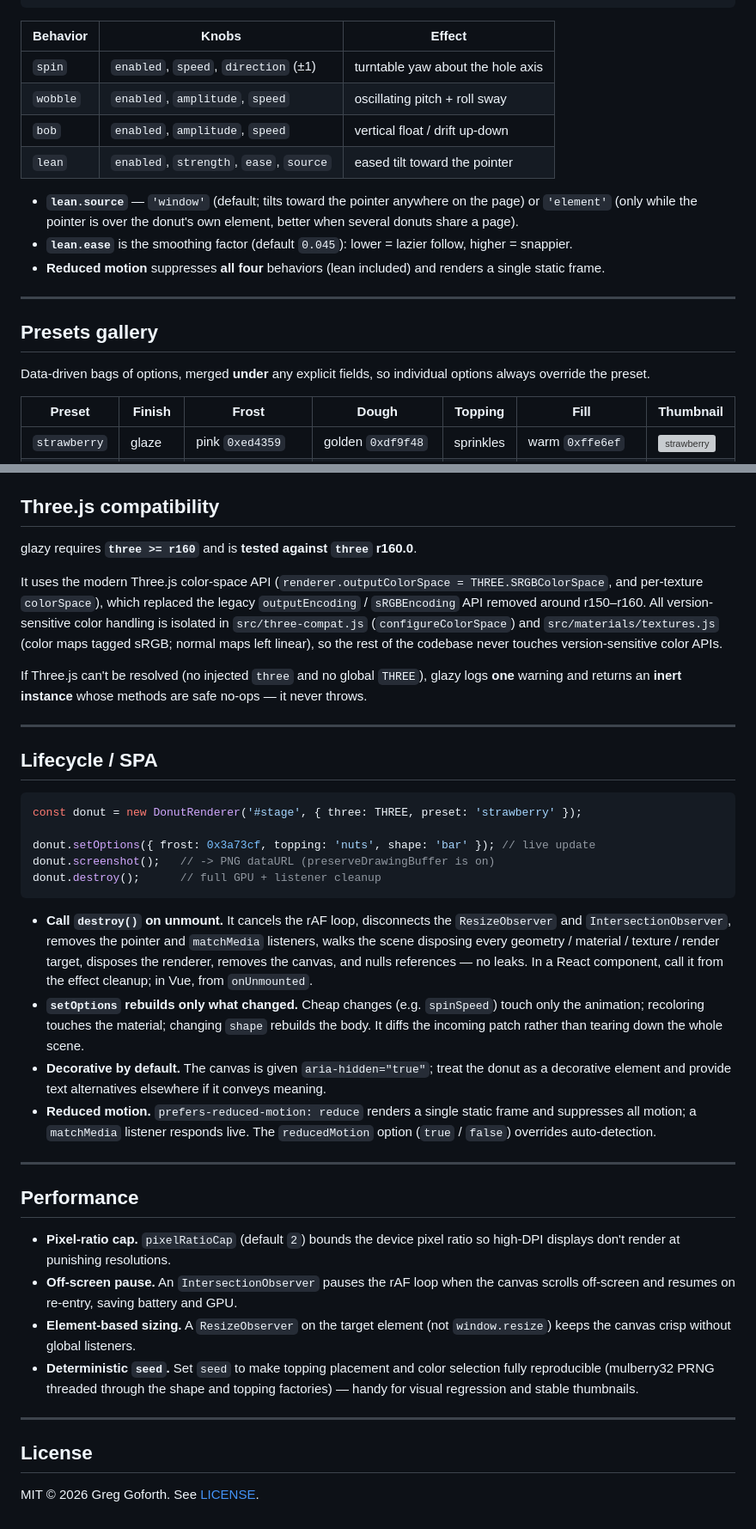
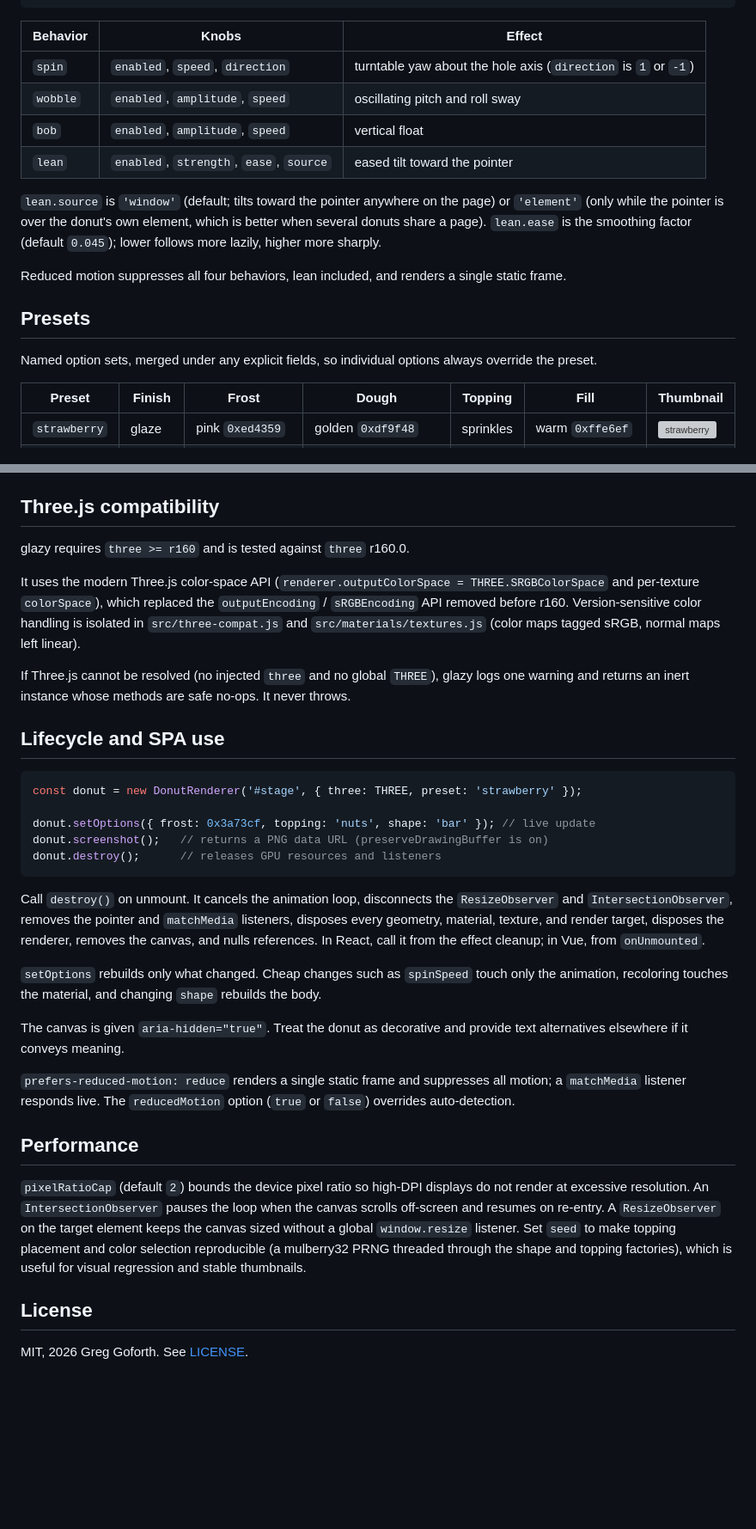
Before and after one commit to ggoforth/glazy, a Markdown page: README.md, 2 parts joined by grey strips. Shown at 86% size. GitHub-like rendering; blank space fills up the shorter version; grey boxes are pictures that could not be loaded.

Commit message:
docs: tighten README, remove em-dashes and jargon
Co-Authored-By: Claude Opus 4.8 (1M context) <noreply@anthropic.com>

````diff
--- a/README.md
+++ b/README.md
@@ -179,25 +150,18 @@ motion: {
 
 | Behavior | Knobs | Effect |
 |---|---|---|
-| `spin` | `enabled`, `speed`, `direction` (±1) | turntable yaw about the hole axis |
-| `wobble` | `enabled`, `amplitude`, `speed` | oscillating pitch + roll sway |
-| `bob` | `enabled`, `amplitude`, `speed` | vertical float / drift up-down |
+| `spin` | `enabled`, `speed`, `direction` | turntable yaw about the hole axis (`direction` is `1` or `-1`) |
+| `wobble` | `enabled`, `amplitude`, `speed` | oscillating pitch and roll sway |
+| `bob` | `enabled`, `amplitude`, `speed` | vertical float |
 | `lean` | `enabled`, `strength`, `ease`, `source` | eased tilt toward the pointer |
 
-- **`lean.source`** — `'window'` (default; tilts toward the pointer anywhere on the
-  page) or `'element'` (only while the pointer is over the donut's own element,
-  better when several donuts share a page).
-- **`lean.ease`** is the smoothing factor (default `0.045`): lower = lazier follow,
-  higher = snappier.
-- **Reduced motion** suppresses **all four** behaviors (lean included) and renders a
-  single static frame.
+`lean.source` is `'window'` (default; tilts toward the pointer anywhere on the page) or `'element'` (only while the pointer is over the donut's own element, which is better when several donuts share a page). `lean.ease` is the smoothing factor (default `0.045`); lower follows more lazily, higher more sharply.
 
----
+Reduced motion suppresses all four behaviors, lean included, and renders a single static frame.
 
-## Presets gallery
+## Presets
 
-Data-driven bags of options, merged **under** any explicit fields, so individual
-options always override the preset.
+Named option sets, merged under any explicit fields, so individual options always override the preset.
 
 | Preset | Finish | Frost | Dough | Topping | Fill | Thumbnail |
 |---|---|---|---|---|---|---|
@@ -228,62 +188,34 @@ new DonutRenderer('#stage', { three: THREE, preset: 'matcha' });
 
 ## Three.js compatibility
 
-glazy requires **`three >= r160`** and is **tested against `three` r160.0**.
+glazy requires `three >= r160` and is tested against `three` r160.0.
 
-It uses the modern Three.js color-space API (`renderer.outputColorSpace =
-THREE.SRGBColorSpace`, and per-texture `colorSpace`), which replaced the legacy
-`outputEncoding` / `sRGBEncoding` API removed around r150–r160. All version-sensitive
-color handling is isolated in `src/three-compat.js` (`configureColorSpace`) and
-`src/materials/textures.js` (color maps tagged sRGB; normal maps left linear), so
-the rest of the codebase never touches version-sensitive color APIs.
+It uses the modern Three.js color-space API (`renderer.outputColorSpace = THREE.SRGBColorSpace` and per-texture `colorSpace`), which replaced the `outputEncoding` / `sRGBEncoding` API removed before r160. Version-sensitive color handling is isolated in `src/three-compat.js` and `src/materials/textures.js` (color maps tagged sRGB, normal maps left linear).
 
-If Three.js can't be resolved (no injected `three` and no global `THREE`), glazy
-logs **one** warning and returns an **inert instance** whose methods are safe
-no-ops — it never throws.
+If Three.js cannot be resolved (no injected `three` and no global `THREE`), glazy logs one warning and returns an inert instance whose methods are safe no-ops. It never throws.
 
----
-
-## Lifecycle / SPA
+## Lifecycle and SPA use
 
 ```js
 const donut = new DonutRenderer('#stage', { three: THREE, preset: 'strawberry' });
 
 donut.setOptions({ frost: 0x3a73cf, topping: 'nuts', shape: 'bar' }); // live update
-donut.screenshot();   // -> PNG dataURL (preserveDrawingBuffer is on)
-donut.destroy();      // full GPU + listener cleanup
+donut.screenshot();   // returns a PNG data URL (preserveDrawingBuffer is on)
+donut.destroy();      // releases GPU resources and listeners
 ```
 
-- **Call `destroy()` on unmount.** It cancels the rAF loop, disconnects the
-  `ResizeObserver` and `IntersectionObserver`, removes the pointer and `matchMedia`
-  listeners, walks the scene disposing every geometry / material / texture / render
-  target, disposes the renderer, removes the canvas, and nulls references — no leaks.
-  In a React component, call it from the effect cleanup; in Vue, from `onUnmounted`.
-- **`setOptions` rebuilds only what changed.** Cheap changes (e.g. `spinSpeed`) touch
-  only the animation; recoloring touches the material; changing `shape` rebuilds the
-  body. It diffs the incoming patch rather than tearing down the whole scene.
-- **Decorative by default.** The canvas is given `aria-hidden="true"`; treat the
-  donut as a decorative element and provide text alternatives elsewhere if it conveys
-  meaning.
-- **Reduced motion.** `prefers-reduced-motion: reduce` renders a single static frame
-  and suppresses all motion; a `matchMedia` listener responds live. The
-  `reducedMotion` option (`true` / `false`) overrides auto-detection.
+Call `destroy()` on unmount. It cancels the animation loop, disconnects the `ResizeObserver` and `IntersectionObserver`, removes the pointer and `matchMedia` listeners, disposes every geometry, material, texture, and render target, disposes the renderer, removes the canvas, and nulls references. In React, call it from the effect cleanup; in Vue, from `onUnmounted`.
 
----
+`setOptions` rebuilds only what changed. Cheap changes such as `spinSpeed` touch only the animation, recoloring touches the material, and changing `shape` rebuilds the body.
+
+The canvas is given `aria-hidden="true"`. Treat the donut as decorative and provide text alternatives elsewhere if it conveys meaning.
+
+`prefers-reduced-motion: reduce` renders a single static frame and suppresses all motion; a `matchMedia` listener responds live. The `reducedMotion` option (`true` or `false`) overrides auto-detection.
 
 ## Performance
 
-- **Pixel-ratio cap.** `pixelRatioCap` (default `2`) bounds the device pixel ratio so
-  high-DPI displays don't render at punishing resolutions.
-- **Off-screen pause.** An `IntersectionObserver` pauses the rAF loop when the canvas
-  scrolls off-screen and resumes on re-entry, saving battery and GPU.
-- **Element-based sizing.** A `ResizeObserver` on the target element (not
-  `window.resize`) keeps the canvas crisp without global listeners.
-- **Deterministic `seed`.** Set `seed` to make topping placement and color selection
-  fully reproducible (mulberry32 PRNG threaded through the shape and topping
-  factories) — handy for visual regression and stable thumbnails.
-
----
+`pixelRatioCap` (default `2`) bounds the device pixel ratio so high-DPI displays do not render at excessive resolution. An `IntersectionObserver` pauses the loop when the canvas scrolls off-screen and resumes on re-entry. A `ResizeObserver` on the target element keeps the canvas sized without a global `window.resize` listener. Set `seed` to make topping placement and color selection reproducible (a mulberry32 PRNG threaded through the shape and topping factories), which is useful for visual regression and stable thumbnails.
 
 ## License
 
-MIT © 2026 Greg Goforth. See [LICENSE](LICENSE).
+MIT, 2026 Greg Goforth. See [LICENSE](LICENSE).
````
Also changed, not shown: other parts of README.md (+34 -67 lines).
